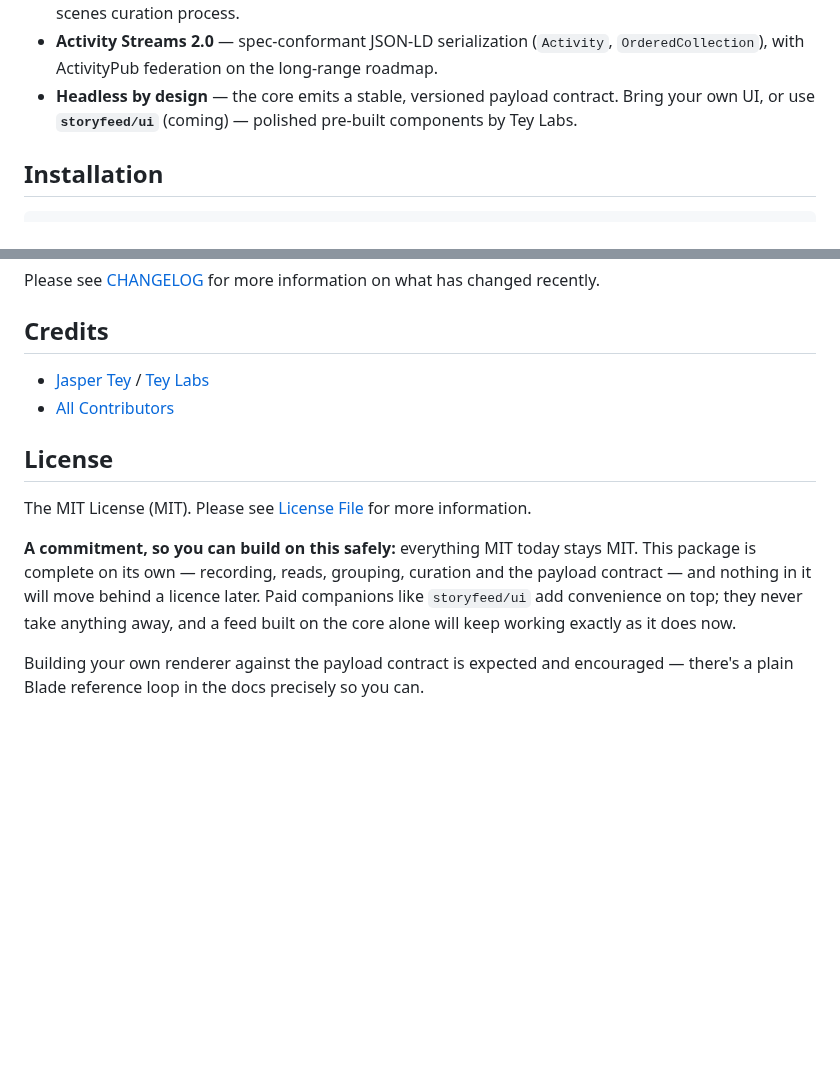
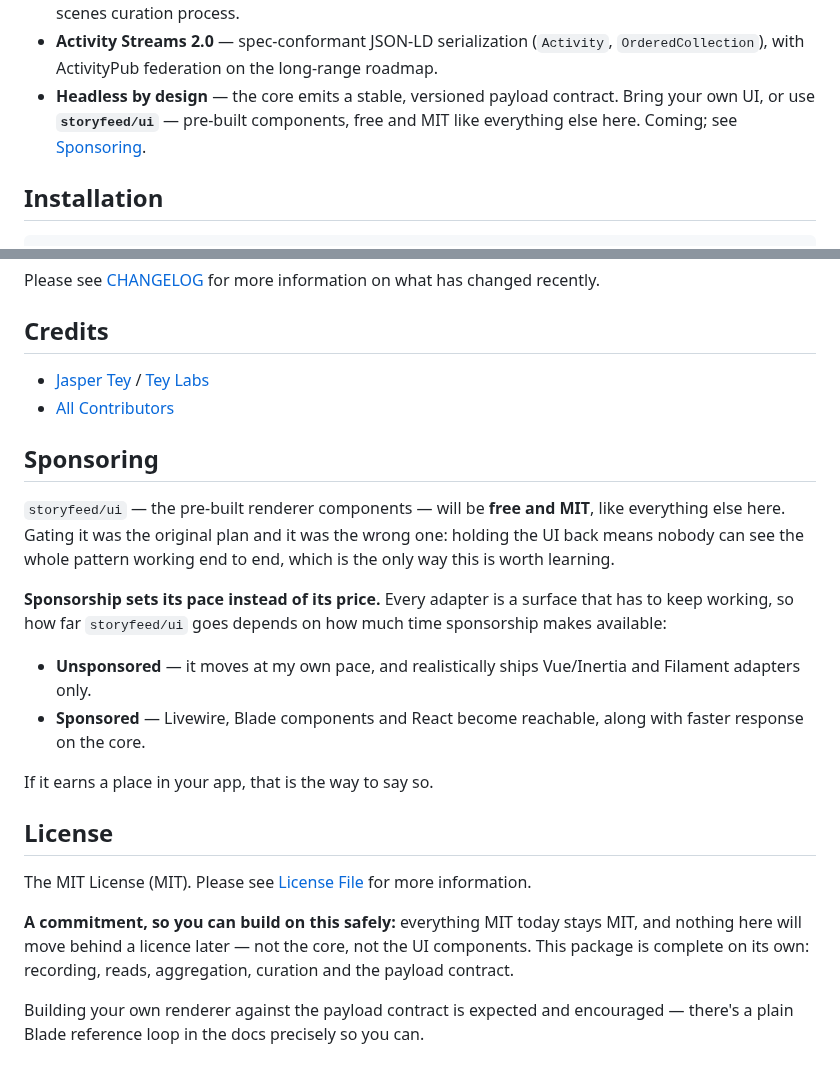
Before and after one commit to storyfeed/storyfeed, a Markdown page: README.md, 2 parts joined by grey strips. Rendered like a GitHub page; blank space fills up the shorter version.

Commit message:
storyfeed/ui will be free: sponsorship funds pace, not access
Jasper's decision, 2026-08-14, and his reasoning is the part worth keeping:
"gating ui makes it hard to stitch the full story together." A paid renderer means
nobody can see the pattern working end to end, which is the only thing that makes
it worth learning. So `storyfeed/ui` ships free and MIT like the core.

Sponsorship replaces the price and buys something different: PACE. Every adapter is
a surface that has to keep working, so unsponsored the package realistically ships
Vue/Inertia and Filament only, and sponsorship is what makes Livewire, Blade
components and React reachable. The README says that plainly in a new Sponsoring
section rather than implying it — a deliberate ask, with what it buys spelled out.

Swept every artifact that asserted the old model: the README's feature bullet and
licence commitment (now "not the core, not the UI components"), ROADMAP's ui entry,
CLAUDE.md's opening description, and the docs site's Licensing section.

The bigger consequence is a workstream deleted rather than deferred. The paid
distribution decision — Anystack, private Composer, license keys, merchant of
record, VAT — is moot: a free MIT package ships on Packagist like the core.
docs/roadmap.md records it as deleted, since a deferred decision invites someone
to re-derive it later.

One thing I have NOT done: there is no sponsor link anywhere yet, because I do not
know the URL and inventing one would be worse than omitting it. The README's
Sponsoring section reads correctly without a link and needs one before it can do
its job.

```diff
--- a/README.md
+++ b/README.md
@@ -74,8 +74,8 @@ package does for you.
   (`Activity`, `OrderedCollection`), with ActivityPub federation on the long-range
   roadmap.
 - **Headless by design** — the core emits a stable, versioned payload contract.
-  Bring your own UI, or use **`storyfeed/ui`** (coming) — polished pre-built
-  components by Tey Labs.
+  Bring your own UI, or use **`storyfeed/ui`** — pre-built components, free and
+  MIT like everything else here. Coming; see [Sponsoring](#sponsoring).
 
 ## Installation
 
@@ -109,15 +109,32 @@ Please see [CHANGELOG](CHANGELOG.md) for more information on what has changed re
 - [Jasper Tey](https://github.com/jaspertey) / [Tey Labs](https://teylabs.com)
 - [All Contributors](../../contributors)
 
+## Sponsoring
+
+`storyfeed/ui` — the pre-built renderer components — will be **free and MIT**, like
+everything else here. Gating it was the original plan and it was the wrong one:
+holding the UI back means nobody can see the whole pattern working end to end,
+which is the only way this is worth learning.
+
+**Sponsorship sets its pace instead of its price.** Every adapter is a surface that
+has to keep working, so how far `storyfeed/ui` goes depends on how much time
+sponsorship makes available:
+
+- **Unsponsored** — it moves at my own pace, and realistically ships Vue/Inertia
+  and Filament adapters only.
+- **Sponsored** — Livewire, Blade components and React become reachable, along
+  with faster response on the core.
+
+If it earns a place in your app, that is the way to say so.
+
 ## License
 
 The MIT License (MIT). Please see [License File](LICENSE.md) for more information.
 
-**A commitment, so you can build on this safely:** everything MIT today stays MIT.
-This package is complete on its own — recording, reads, grouping, curation and the
-payload contract — and nothing in it will move behind a licence later. Paid
-companions like `storyfeed/ui` add convenience on top; they never take anything
-away, and a feed built on the core alone will keep working exactly as it does now.
+**A commitment, so you can build on this safely:** everything MIT today stays MIT,
+and nothing here will move behind a licence later — not the core, not the UI
+components. This package is complete on its own: recording, reads, aggregation,
+curation and the payload contract.
 
 Building your own renderer against the payload contract is expected and
 encouraged — there's a plain Blade reference loop in the docs precisely so you
```
Also changed, not shown: CLAUDE.md (+5 -3 lines), ROADMAP.md (+4 -3 lines).
